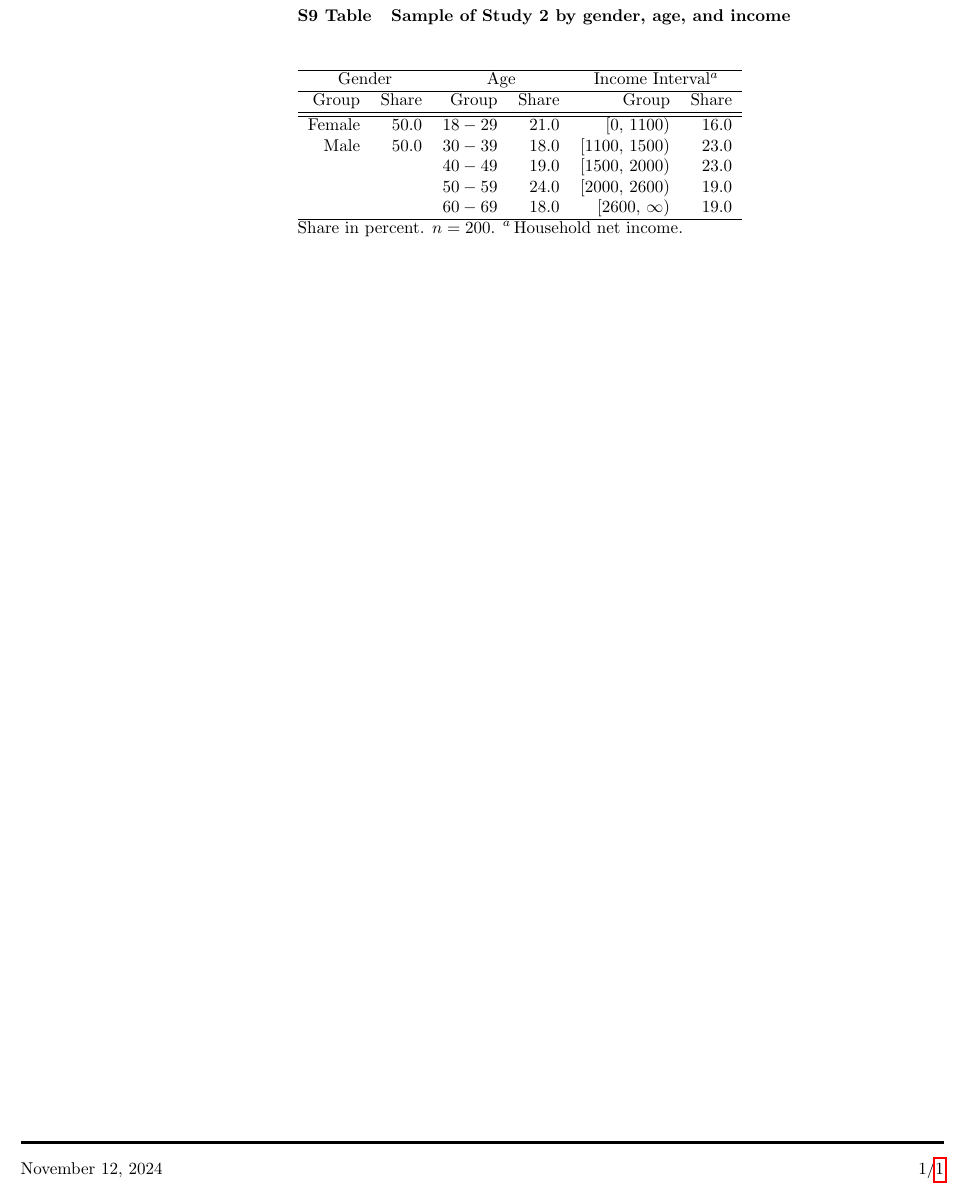
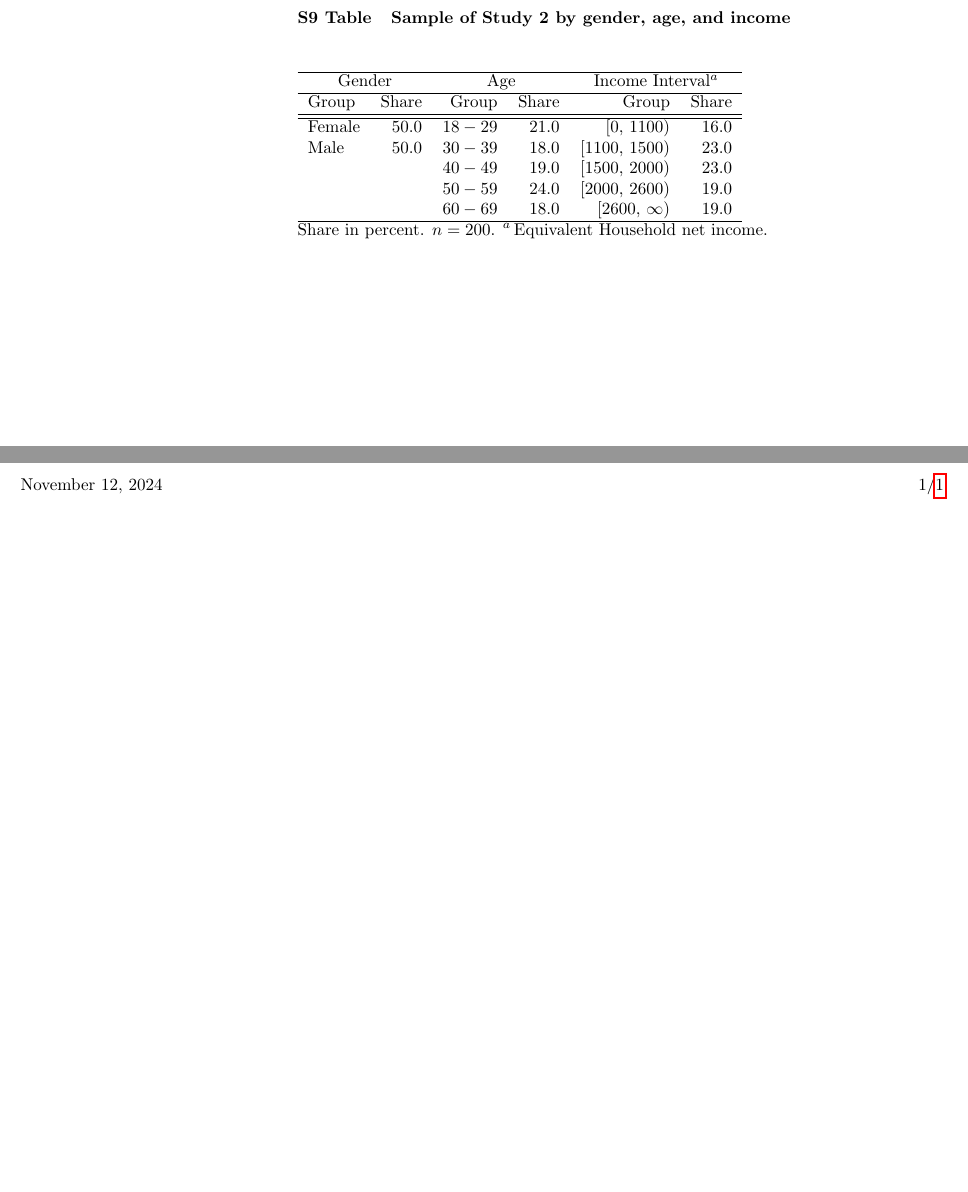
Before and after one commit to alephmembeth/need-kinds, a LaTeX document (preprint/supporting information/s9_table.tex): part of the page before the commit and two parts of the page after it, the two joined at a grey line, cut so that both start at the same text, the shorter picture padded with empty space. Compiled offline with pdfLaTeX.

Commit message:
Update preprint

```diff
--- a/preprint/supporting information/s9_table.tex
+++ b/preprint/supporting information/s9_table.tex
@@ -77,7 +77,7 @@
 \begin{table}[ht!]
 \begin{adjustwidth}{0in}{0in}
 \label{tab:quota_study_2}
-\begin{tabular}{rrrrrr}\\[0.5ex]\hline
+\begin{tabular}{lrrrrr}\\[0.5ex]\hline
    \multicolumn{2}{c}{Gender}   & \multicolumn{2}{c}{Age}   & \multicolumn{2}{c}{Income Interval$^a$}   \\\hline
    Group    & Share             & Group     & Share         & Group              & Share                \\\hline\hline
    Female   & 50.0              & $18-29$   & 21.0          &    [0, 1100)       & 16.0                 \\
@@ -87,7 +87,7 @@
             &                   & $60-69$   & 18.0          & [2600, $\infty$)   & 19.0                 \\\hline
 \end{tabular}
 \begin{flushleft}
-   Share in percent. $n=200$. $^a$\,Household net income.
+   Share in percent. $n=200$. $^a$\,Equivalent Household net income.
 \end{flushleft}
 \end{adjustwidth}
 \end{table}
```
Also changed, not shown: preprint/need_kinds.tex (+1 -1 lines), preprint/supporting information/s4_appendix.tex (+1 -1 lines), preprint/supporting information/s4_appendix.pdf, preprint/supporting information/s9_table.pdf.
